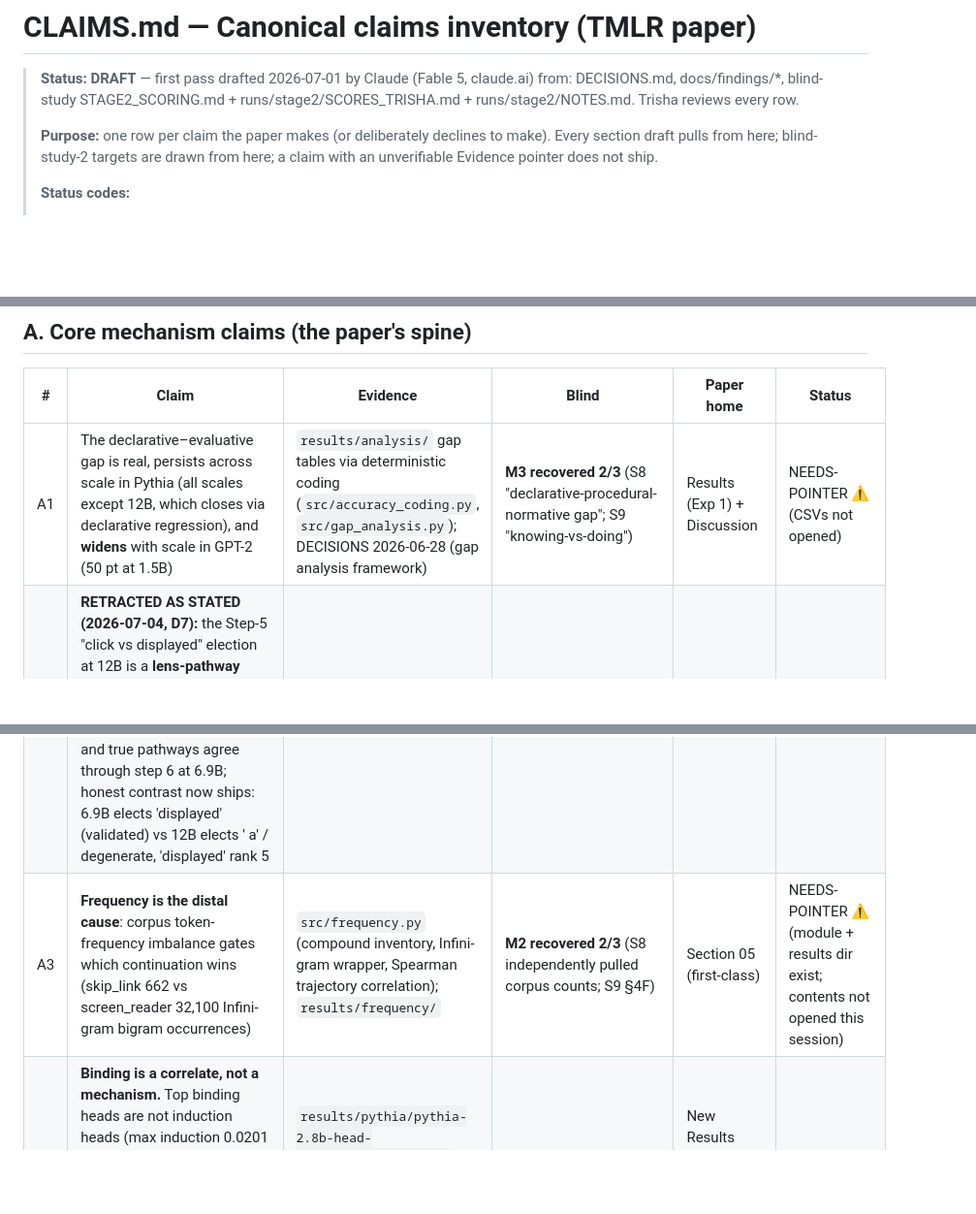
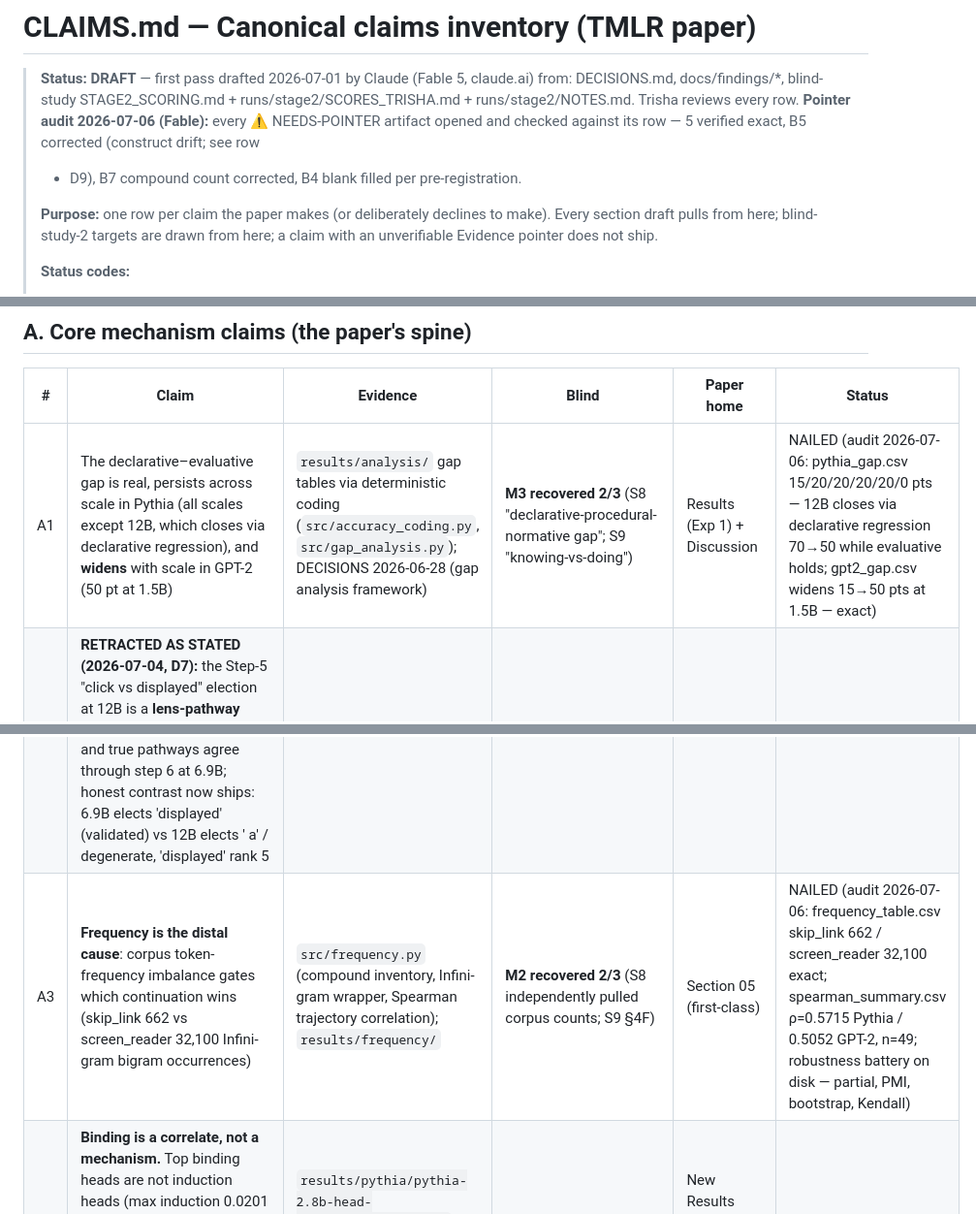
Before and after one commit to trishasalas/available-but-unreachable, a Markdown page: docs/findings/CLAIMS.md, 3 parts joined by grey strips. Shown at 97% size. GitHub-like rendering; blank space fills up the shorter version.

```diff
--- a/docs/findings/CLAIMS.md
+++ b/docs/findings/CLAIMS.md
@@ -3,6 +3,9 @@
 > **Status: DRAFT** — first pass drafted 2026-07-01 by Claude (Fable 5, claude.ai)
 > from: DECISIONS.md, docs/findings/*, blind-study STAGE2_SCORING.md +
 > runs/stage2/SCORES_TRISHA.md + runs/stage2/NOTES.md. Trisha reviews every row.
+> **Pointer audit 2026-07-06 (Fable):** every ⚠️ NEEDS-POINTER artifact opened and
+> checked against its row — 5 verified exact, B5 corrected (construct drift; see row
+> + D9), B7 compound count corrected, B4 blank filled per pre-registration.
 >
 > **Purpose:** one row per claim the paper makes (or deliberately declines to
 > make). Every section draft pulls from here; blind-study-2 targets are drawn
@@ -26,7 +29,7 @@
 
 | # | Claim | Evidence | Blind | Paper home | Status |
 |---|-------|----------|-------|-----------|--------|
-| A1 | The declarative–evaluative gap is real, persists across scale in Pythia (all scales except 12B, which closes via declarative regression), and **widens** with scale in GPT-2 (50 pt at 1.5B) | `results/analysis/` gap tables via deterministic coding (`src/accuracy_coding.py`, `src/gap_analysis.py`); DECISIONS 2026-06-28 (gap analysis framework) | **M3 recovered 2/3** (S8 "declarative-procedural-normative gap"; S9 "knowing-vs-doing") | Results (Exp 1) + Discussion | NEEDS-POINTER ⚠️ (CSVs not opened) |
+| A1 | The declarative–evaluative gap is real, persists across scale in Pythia (all scales except 12B, which closes via declarative regression), and **widens** with scale in GPT-2 (50 pt at 1.5B) | `results/analysis/` gap tables via deterministic coding (`src/accuracy_coding.py`, `src/gap_analysis.py`); DECISIONS 2026-06-28 (gap analysis framework) | **M3 recovered 2/3** (S8 "declarative-procedural-normative gap"; S9 "knowing-vs-doing") | Results (Exp 1) + Discussion | NAILED (audit 2026-07-06: pythia_gap.csv 15/20/20/20/20/0 pts — 12B closes via declarative regression 70→50 while evaluative holds; gpt2_gap.csv widens 15→50 pts at 1.5B — exact) |
 | A2 | **RETRACTED AS STATED (2026-07-04, D7):** the Step-5 "click vs displayed" election at 12B is a **lens-pathway artifact** (resid_post @ W_U, no ln_final; Gate 1 reproduced it, Gate 2's true forward pass contradicted it). True 12B decision point: ' a' wins → degenerate self-reference loop, byte-identical to frozen elicitation raws. **Survives:** 'displayed' present-but-losing (rank 5 pre-ban, true pathway); knowledge present, not absent. **Dies:** the named competitor ('click', frequency story at token level). 6.9B rank-1 claim **VALIDATED 2026-07-05** by frozen-artifact diff — lens and true pathways agree through step 6 at 6.9B; honest contrast now ships: 6.9B elects 'displayed' (validated) vs 12B elects ' a' / degenerate, 'displayed' rank 5 | `results/logits/` (D7 gate CSVs + step-5 ranks, sealed); DECISIONS 2026-07-04 (verdict + A6 provenance caveat); `src/d7_token_ban.py` | M1 Stage-2 note now refers to a retracted exhibit — **S2-target withdrawn**; correction itself is the story | Results → moves to correction-as-finding (pairs with C6); Discussion mechanism paragraph rewritten | RETRACTED / reframed — ships as self-caught correction |
-| A3 | **Frequency is the distal cause**: corpus token-frequency imbalance gates which continuation wins (skip_link 662 vs screen_reader 32,100 Infini-gram bigram occurrences) | `src/frequency.py` (compound inventory, Infini-gram wrapper, Spearman trajectory correlation); `results/frequency/` | **M2 recovered 2/3** (S8 independently pulled corpus counts; S9 §4F) | Section 05 (first-class) | NEEDS-POINTER ⚠️ (module + results dir exist; contents not opened this session) |
+| A3 | **Frequency is the distal cause**: corpus token-frequency imbalance gates which continuation wins (skip_link 662 vs screen_reader 32,100 Infini-gram bigram occurrences) | `src/frequency.py` (compound inventory, Infini-gram wrapper, Spearman trajectory correlation); `results/frequency/` | **M2 recovered 2/3** (S8 independently pulled corpus counts; S9 §4F) | Section 05 (first-class) | NAILED (audit 2026-07-06: frequency_table.csv skip_link 662 / screen_reader 32,100 exact; spearman_summary.csv ρ=0.5715 Pythia / 0.5052 GPT-2, n=49; robustness battery on disk — partial, PMI, bootstrap, Kendall) |
 | A4 | **Binding is a correlate, not a mechanism.** Top binding heads are not induction heads (max induction 0.0201 vs ≥0.5 bar, correctly-derived heads); dominant binder L1/H12 is a previous-token head (0.886) scoring high by positional adjacency; 5/6 late-layer top binders are BOS attention sinks (0.55–0.91 mass on BOS); L27/H24 is a position-1 head (0.98 → 0.006 under uniform template) | `results/pythia/pythia-2.8b-head-characterization.csv`, `results/pythia/pythia-2.8b-collocation.csv`; `docs/findings/head-characterization-findings.md`; paste-ready prose in `docs/findings/binding-reframe-draft.md` | **N1 refined**: analysts' "generic mechanism, not knowledge" confirmed in spirit; induction hypothesis **falsified** on right heads | New Results subsection ("What the Late-Binding Heads Are") + Discussion + Limitations | NAILED (findings docs read; CSVs listed in findings doc) |
```
Also changed, not shown: other parts of docs/findings/CLAIMS.md (+12 -11 lines).
